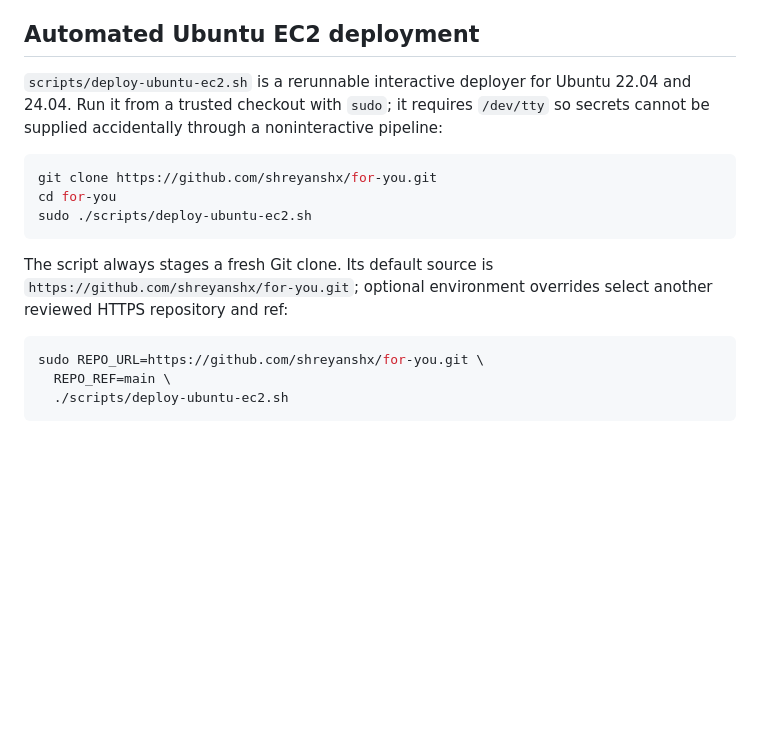
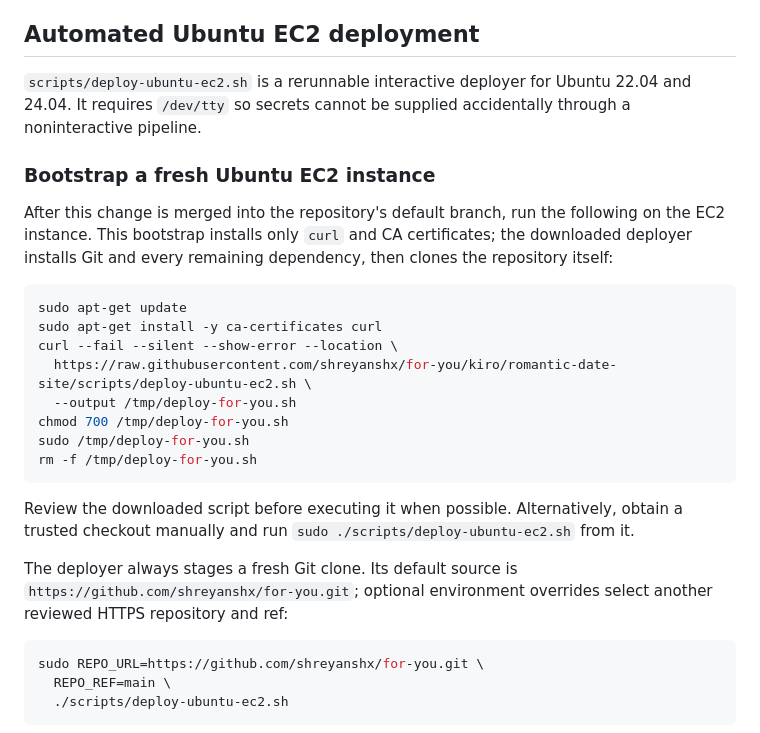
Before and after one commit to shreyanshx/for-you, a Markdown page: README.md, the part around the change. GitHub-like rendering; blank space fills up the shorter version.

Commit message:
docs: add fresh EC2 bootstrap command

````diff
--- a/README.md
+++ b/README.md
@@ -82,15 +82,26 @@ Basic Auth sends a reusable credential with each request. Never expose submissio
 
 ## Automated Ubuntu EC2 deployment
 
-`scripts/deploy-ubuntu-ec2.sh` is a rerunnable interactive deployer for Ubuntu 22.04 and 24.04. Run it from a trusted checkout with `sudo`; it requires `/dev/tty` so secrets cannot be supplied accidentally through a noninteractive pipeline:
+`scripts/deploy-ubuntu-ec2.sh` is a rerunnable interactive deployer for Ubuntu 22.04 and 24.04. It requires `/dev/tty` so secrets cannot be supplied accidentally through a noninteractive pipeline.
+
+### Bootstrap a fresh Ubuntu EC2 instance
+
+After this change is merged into the repository's default branch, run the following on the EC2 instance. This bootstrap installs only `curl` and CA certificates; the downloaded deployer installs Git and every remaining dependency, then clones the repository itself:
 
 ```bash
-git clone https://github.com/shreyanshx/for-you.git
-cd for-you
-sudo ./scripts/deploy-ubuntu-ec2.sh
+sudo apt-get update
+sudo apt-get install -y ca-certificates curl
+curl --fail --silent --show-error --location \
+  https://raw.githubusercontent.com/shreyanshx/for-you/kiro/romantic-date-site/scripts/deploy-ubuntu-ec2.sh \
+  --output /tmp/deploy-for-you.sh
+chmod 700 /tmp/deploy-for-you.sh
+sudo /tmp/deploy-for-you.sh
+rm -f /tmp/deploy-for-you.sh
 ```
 
-The script always stages a fresh Git clone. Its default source is `https://github.com/shreyanshx/for-you.git`; optional environment overrides select another reviewed HTTPS repository and ref:
+Review the downloaded script before executing it when possible. Alternatively, obtain a trusted checkout manually and run `sudo ./scripts/deploy-ubuntu-ec2.sh` from it.
+
+The deployer always stages a fresh Git clone. Its default source is `https://github.com/shreyanshx/for-you.git`; optional environment overrides select another reviewed HTTPS repository and ref:
 
 ```bash
 sudo REPO_URL=https://github.com/shreyanshx/for-you.git \
````
